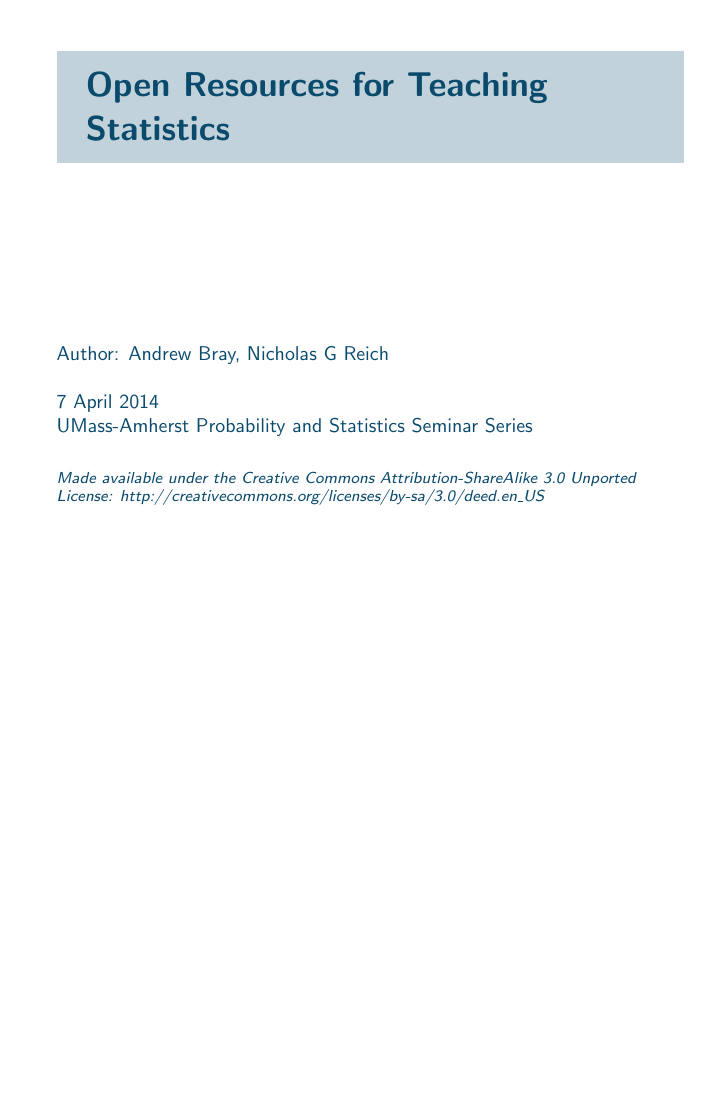
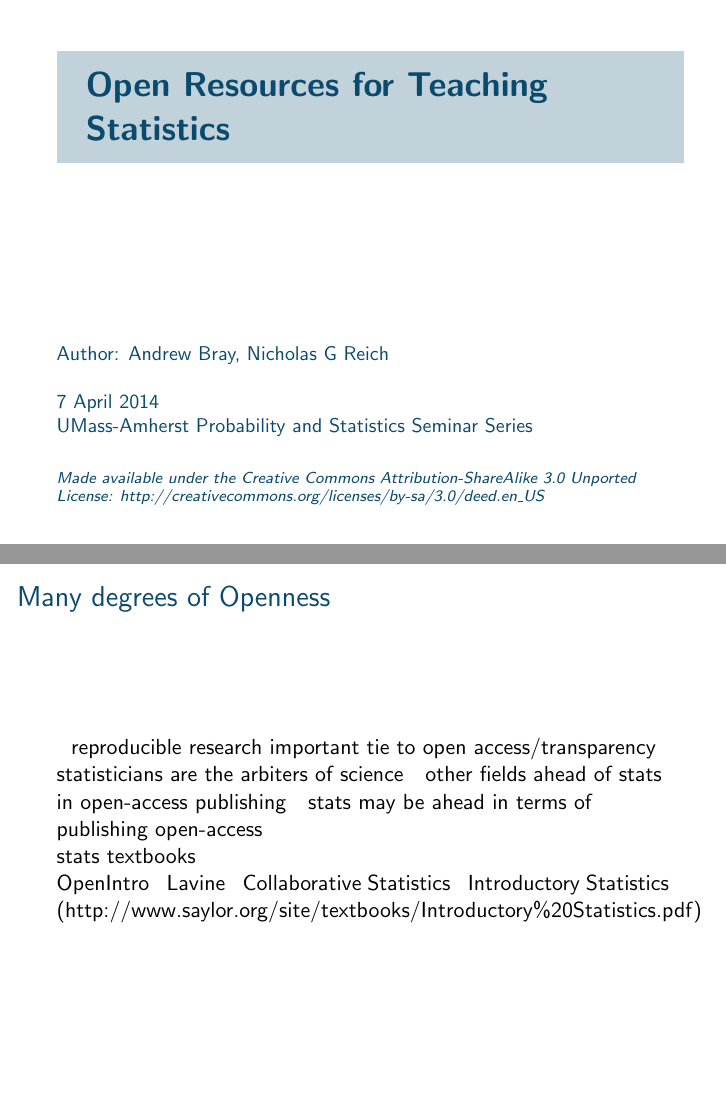
Before and after one commit to nickreich/openStatsTeaching, LaTeX slides (openStatsTeachingBeamer.tex): page 1 of 13 before the commit and pages 1 and 2 of 14 after it, the two joined at a grey line, the shorter picture padded with empty space. Compiled offline with pdfLaTeX.

Commit message:
nick's updates on ignores and notes from morning conversation.

```diff
--- a/openStatsTeachingBeamer.tex
+++ b/openStatsTeachingBeamer.tex
@@ -42,7 +42,23 @@
 %		the top of any TeX file using the statsTeachR standard
 %		beamer preamble.
 
+%%%%%%%%%%%%%%%%%%%%%%%%%%%%%%%%
 
+\begin{frame}{Many degrees of Openness}
+
+~ reproducible research important tie to open access/transparency
+~ statisticians are the arbiters of science
+~ other fields ahead of stats in open-access publishing
+~ stats may be ahead in terms of publishing open-access
+
+
+stats textbooks
+~ OpenIntro
+~ Lavine
+~ Collaborative Statistics
+~ Introductory Statistics (http://www.saylor.org/site/textbooks/Introductory\%20Statistics.pdf)
+
+\end{frame}
 
 %%%%%%%%%%%%%%%%%%%%%%%%%%%%%%%%
 
```
Also changed, not shown: 1 other file.
